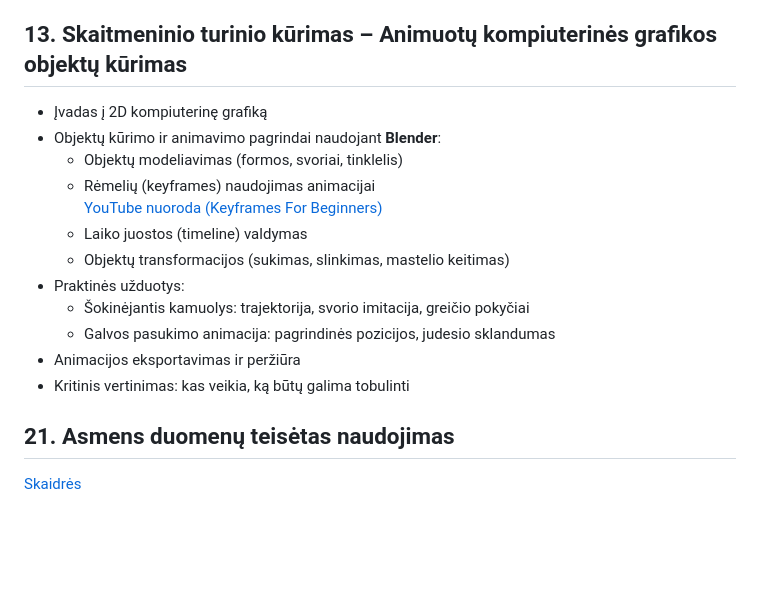
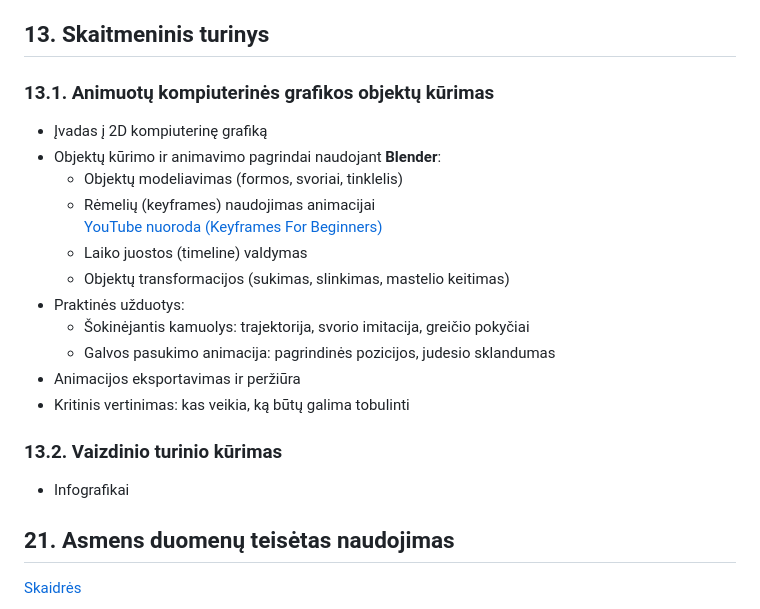
Before and after one commit to kachialov/12, a Markdown page: README.md, the part around the change. GitHub-like rendering; blank space fills up the shorter version.

Commit message:
Revise digital content creation section in README
Updated section titles and added new content related to digital content creation.

```diff
--- a/README.md
+++ b/README.md
@@ -101,7 +101,9 @@ Projektų valdymo sistemos ir grupinio programavimo įrankiai: [Teorija](https:/
   6. Baigiamieji elementai
   7. Publikavimas
 
-## 13. Skaitmeninio turinio kūrimas – Animuotų kompiuterinės grafikos objektų kūrimas
+## 13. Skaitmeninis turinys
+
+### 13.1. Animuotų kompiuterinės grafikos objektų kūrimas
 - Įvadas į 2D kompiuterinę grafiką
 - Objektų kūrimo ir animavimo pagrindai naudojant **Blender**:
   - Objektų modeliavimas (formos, svoriai, tinklelis)
@@ -114,6 +116,8 @@ Projektų valdymo sistemos ir grupinio programavimo įrankiai: [Teorija](https:/
   - Galvos pasukimo animacija: pagrindinės pozicijos, judesio sklandumas
 - Animacijos eksportavimas ir peržiūra
 - Kritinis vertinimas: kas veikia, ką būtų galima tobulinti
+### 13.2. Vaizdinio turinio kūrimas
+- Infografikai
 
 ## 21. Asmens duomenų teisėtas naudojimas
 [Skaidrės](https://gamma.app/docs/1221-asmens-duomenu-teisetas-naudojimas-5bzie8vtcl0ezz0)
```
